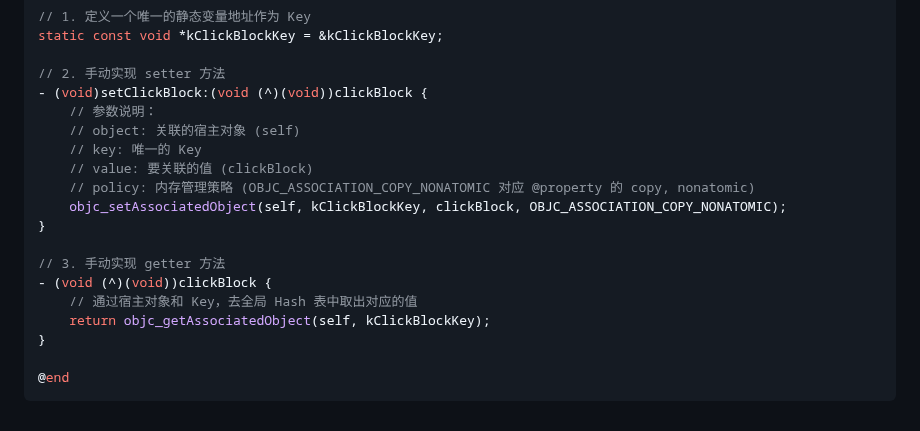
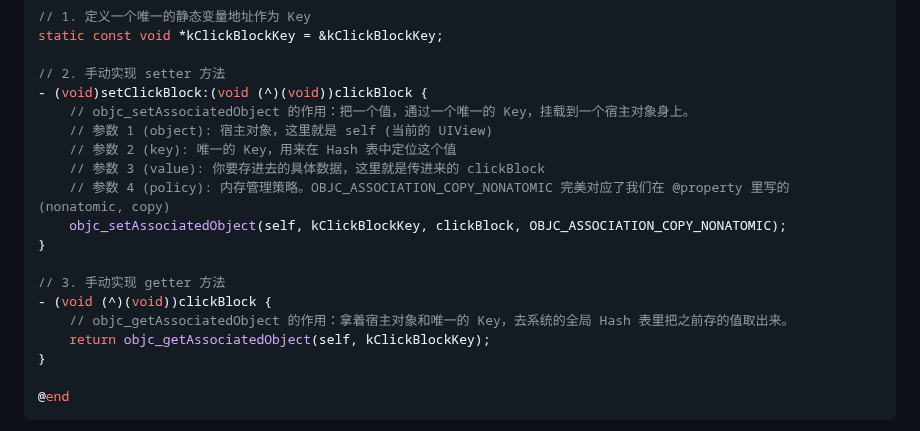
Before and after one commit to bfm01000/learnffmpeg, a Markdown page: Doc/OC/【重点】OC面试高频考点与标准回答大全.md, the part around the change. GitHub-like rendering.

Commit message:
docs(OC): 补充 objc_setAssociatedObject 与 get 方法的白话解释
- 在代码实战部分的注释中，详细解释了 objc_setAssociatedObject 和 objc_getAssociatedObject 的作用
- 详细拆解了 set 方法中 object, key, value, policy 四个参数的具体含义与对应关系

Co-authored-by: Cursor <cursoragent@cursor.com>

```diff
--- a/Doc/OC/【重点】OC面试高频考点与标准回答大全.md
+++ b/Doc/OC/【重点】OC面试高频考点与标准回答大全.md
@@ -79,17 +79,17 @@ static const void *kClickBlockKey = &kClickBlockKey;
 
 // 2. 手动实现 setter 方法
 - (void)setClickBlock:(void (^)(void))clickBlock {
-    // 参数说明：
-    // object: 关联的宿主对象 (self)
-    // key: 唯一的 Key
-    // value: 要关联的值 (clickBlock)
-    // policy: 内存管理策略 (OBJC_ASSOCIATION_COPY_NONATOMIC 对应 @property 的 copy, nonatomic)
+    // objc_setAssociatedObject 的作用：把一个值，通过一个唯一的 Key，挂载到一个宿主对象身上。
+    // 参数 1 (object): 宿主对象，这里就是 self (当前的 UIView)
+    // 参数 2 (key): 唯一的 Key，用来在 Hash 表中定位这个值
+    // 参数 3 (value): 你要存进去的具体数据，这里就是传进来的 clickBlock
+    // 参数 4 (policy): 内存管理策略。OBJC_ASSOCIATION_COPY_NONATOMIC 完美对应了我们在 @property 里写的 (nonatomic, copy)
     objc_setAssociatedObject(self, kClickBlockKey, clickBlock, OBJC_ASSOCIATION_COPY_NONATOMIC);
 }
 
 // 3. 手动实现 getter 方法
 - (void (^)(void))clickBlock {
-    // 通过宿主对象和 Key，去全局 Hash 表中取出对应的值
+    // objc_getAssociatedObject 的作用：拿着宿主对象和唯一的 Key，去系统的全局 Hash 表里把之前存的值取出来。
     return objc_getAssociatedObject(self, kClickBlockKey);
 }
 
```
